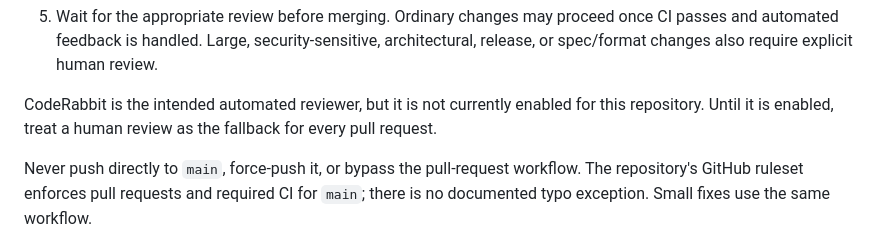
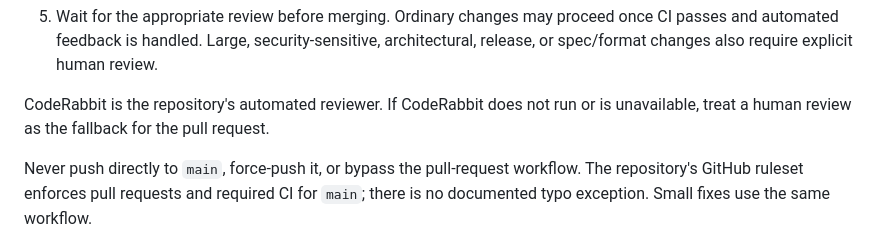
Before and after one commit to not-the-ccp/avelune, a Markdown page: CONTRIBUTING.md, the part around the change. GitHub-like rendering.

```diff
--- a/CONTRIBUTING.md
+++ b/CONTRIBUTING.md
@@ -33,8 +33,8 @@ changes:
    automated feedback is handled. Large, security-sensitive, architectural, release, or
    spec/format changes also require explicit human review.
 
-CodeRabbit is the intended automated reviewer, but it is not currently enabled for this repository.
-Until it is enabled, treat a human review as the fallback for every pull request.
+CodeRabbit is the repository's automated reviewer. If CodeRabbit does not run or is unavailable,
+treat a human review as the fallback for the pull request.
 
 Never push directly to `main`, force-push it, or bypass the pull-request workflow. The repository's
 GitHub ruleset enforces pull requests and required CI for `main`; there is no documented typo
```
Also changed, not shown: AGENTS.md (+4 -5 lines).
